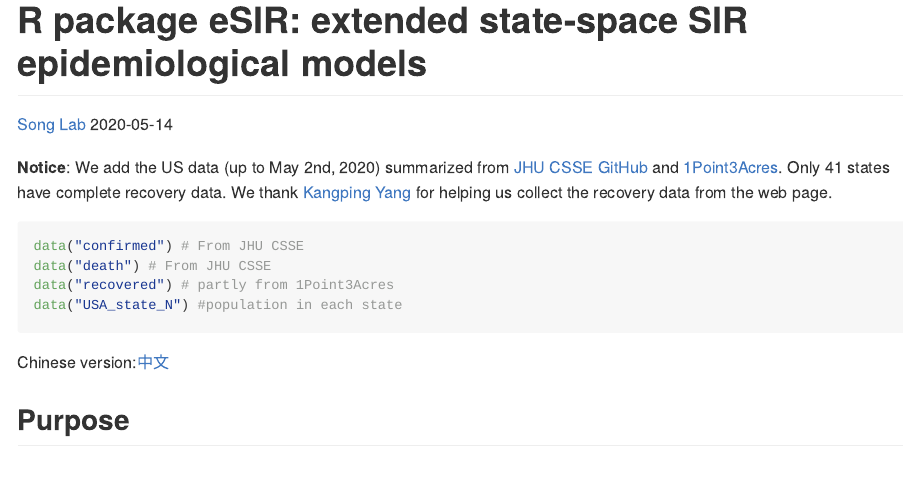
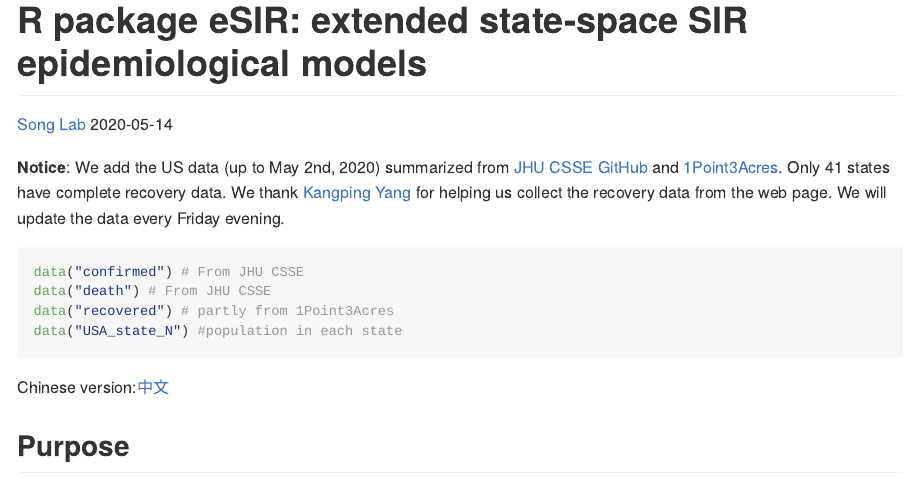
Before and after one commit to lilywang1988/eSIR, an R Markdown document (README.Rmd): the page in a window 1100 px wide, from its top. The pictures show the output file README.md that the author committed with the source, drawn offline in the style of GitHub; badge pictures from the web are left out.

Commit message:
update data May 22, 2020

````diff
--- a/README.Rmd
+++ b/README.Rmd
@@ -13,7 +13,7 @@ knitr::opts_chunk$set(collapse = TRUE,
 
 ```
 
-**Notice**: We add the US data (up to May 2nd, 2020) summarized from [JHU CSSE GitHub](https://github.com/CSSEGISandData/COVID-19) and [1Point3Acres](https://coronavirus.1point3acres.com). Only 41 states have complete recovery data. We thank [Kangping Yang](kangpiny@umich.edu) for helping us collect the recovery data from the web page.
+**Notice**: We add the US data (up to May 2nd, 2020) summarized from [JHU CSSE GitHub](https://github.com/CSSEGISandData/COVID-19) and [1Point3Acres](https://coronavirus.1point3acres.com). Only 41 states have complete recovery data. We thank [Kangping Yang](kangpiny@umich.edu) for helping us collect the recovery data from the web page. We will update the data every Friday evening.
 
 
 ```{r load data, eval = FALSE}
````
Also changed, not shown: README.md, data/confirmed.rda, data/death.rda, data/recovered.rda.
